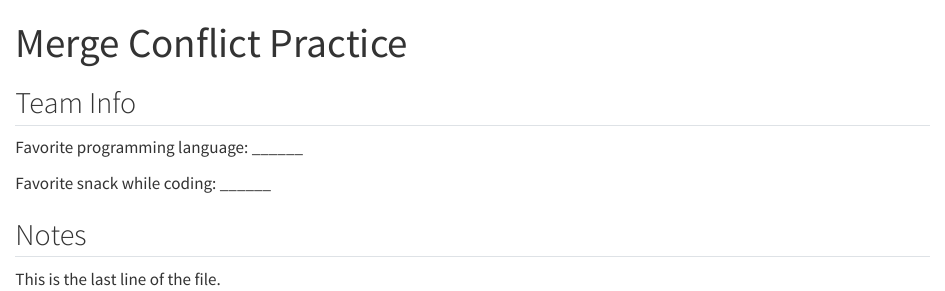
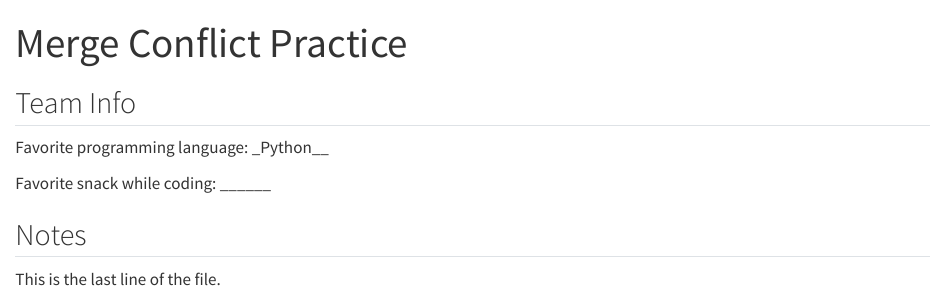
Before and after one commit to Jessie-Liu731/hw5, a Quarto document (conflicted.qmd): the page in a window 1100 px wide, from its top. Rendered offline with R 4.5, knitr and Pandoc in place of Quarto, with nearby package versions.

Commit message:
fav lang 2

```diff
--- a/conflicted.qmd
+++ b/conflicted.qmd
@@ -5,7 +5,7 @@ format: html
 
 ## Team Info
 
-Favorite programming language: ______
+Favorite programming language: _Python__
 
 Favorite snack while coding: ______
 
```
